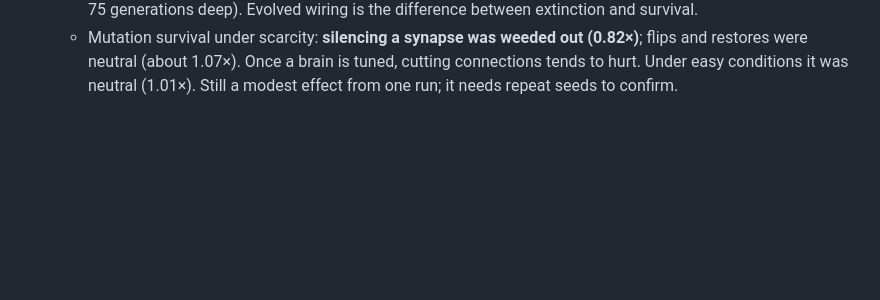
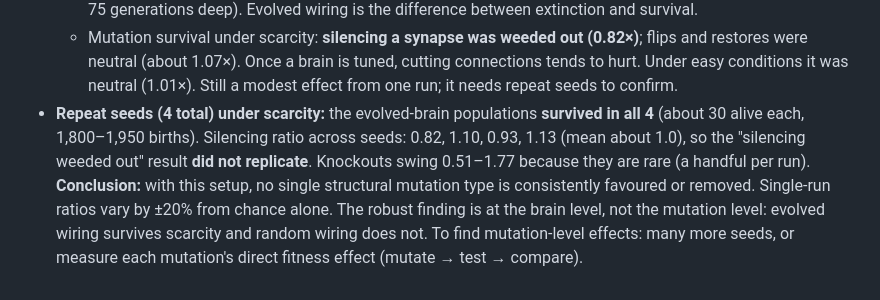
Before and after one commit to tagwag/Ecosystem-Evolved, a Markdown page: python/PROGRESS.md, the part around the change. Drawn GitHub-style; blank space fills up the shorter version.

Commit message:
Repeat-seed scarcity test: survival robust, mutation-type effects are noise
Co-Authored-By: Claude Opus 5.5 <noreply@anthropic.com>
Claude-Session: https://claude.ai/code/session_01JRKPTj338Z5oGHcn62m7gW

```diff
--- a/python/PROGRESS.md
+++ b/python/PROGRESS.md
@@ -53,3 +53,10 @@
   - Mutation survival under scarcity: **silencing a synapse was weeded out (0.82×)**; flips and restores were neutral (about 1.07×).
     Once a brain is tuned, cutting connections tends to hurt. Under easy conditions it was neutral (1.01×).
     Still a modest effect from one run; it needs repeat seeds to confirm.
+- **Repeat seeds (4 total) under scarcity:** the evolved-brain populations **survived in all 4** (about 30 alive each, 1,800–1,950 births).
+  Silencing ratio across seeds: 0.82, 1.10, 0.93, 1.13 (mean about 1.0), so the "silencing weeded out" result **did not replicate**.
+  Knockouts swing 0.51–1.77 because they are rare (a handful per run).
+  **Conclusion:** with this setup, no single structural mutation type is consistently favoured or removed. Single-run ratios
+  vary by ±20% from chance alone. The robust finding is at the brain level, not the mutation level: evolved wiring survives scarcity
+  and random wiring does not.
+  To find mutation-level effects: many more seeds, or measure each mutation's direct fitness effect (mutate → test → compare).
```
